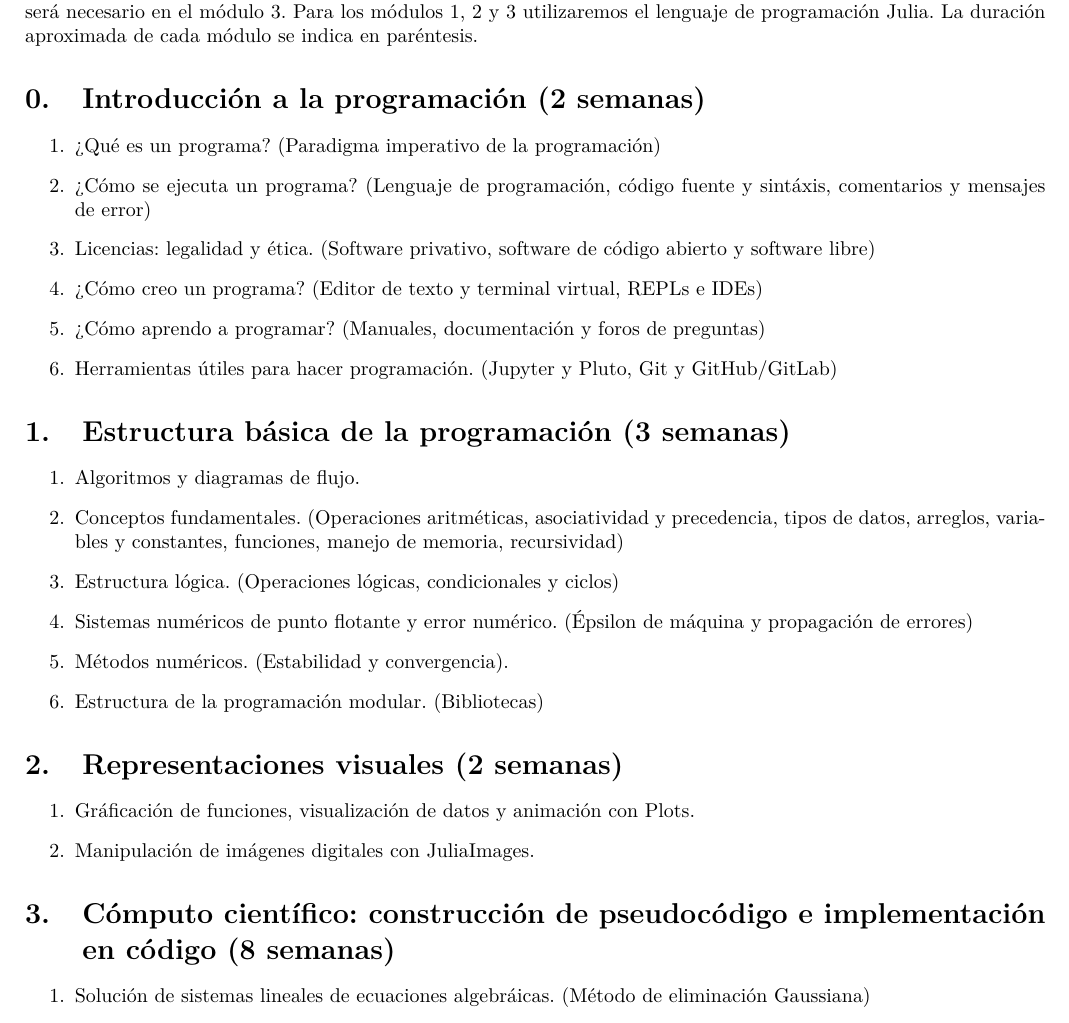
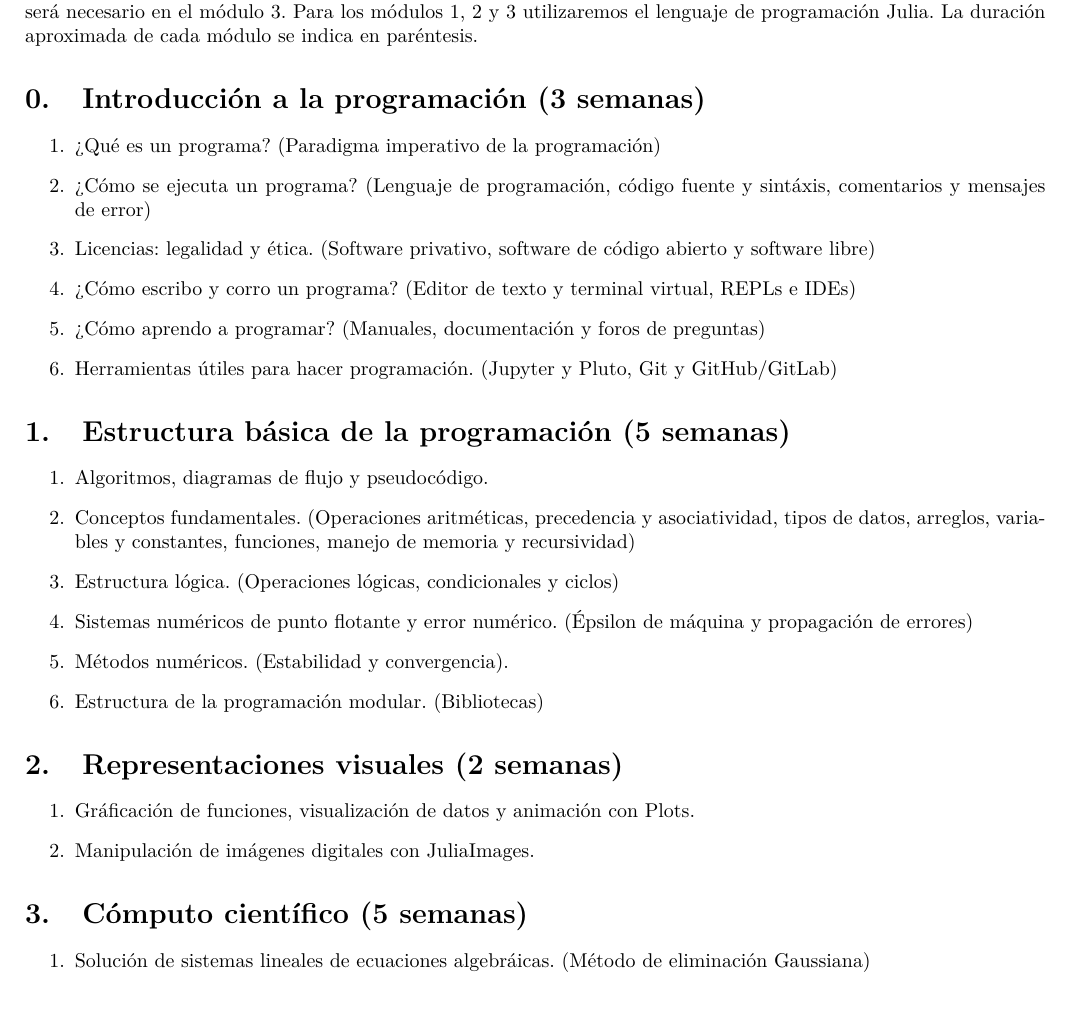
Before and after one commit to dabnciencias/AC, a LaTeX document (Temario.tex): part of page 1 of 2, cut so that both start at the same text. Compiled offline with pdfLaTeX.

```diff
--- a/Temario.tex
+++ b/Temario.tex
@@ -69,7 +69,7 @@
 
 \setcounter{section}{-1}
 
-\section{Introducción a la programación (2 semanas)} \label{Sec: Introducción a la programación (2 semanas)}
+\section{Introducción a la programación (3 semanas)} \label{Sec: Introducción a la programación (2 semanas)}
 
 \begin{enumerate}[label=\arabic*.]
 
@@ -77,17 +77,17 @@
 
     \item ¿Cómo se ejecuta un programa? (Lenguaje de programación, código fuente y sintáxis, comentarios y mensajes de error)
     \item Licencias: legalidad y ética. (Software privativo, software de código abierto y software libre)
-    \item ¿Cómo creo un programa? (Editor de texto y terminal virtual, REPLs e IDEs)
+    \item ¿Cómo escribo y corro un programa? (Editor de texto y terminal virtual, REPLs e IDEs)
     \item ¿Cómo aprendo a programar? (Manuales, documentación y foros de preguntas)
     \item Herramientas útiles para hacer programación. (Jupyter y Pluto, Git y GitHub/GitLab)
 \end{enumerate}
 
-\section{Estructura básica de la programación (3 semanas)} \label{Sec: Estructura básica de la programación (3 semanas)}
+\section{Estructura básica de la programación (5 semanas)} \label{Sec: Estructura básica de la programación (3 semanas)}
 
 \begin{enumerate}[label=\arabic*.]
 
-    \item Algoritmos y diagramas de flujo.
-    \item Conceptos fundamentales. (Operaciones aritméticas, asociatividad y precedencia, tipos de datos, arreglos, variables y constantes, funciones, manejo de memoria, recursividad)
+    \item Algoritmos, diagramas de flujo y pseudocódigo.
+    \item Conceptos fundamentales. (Operaciones aritméticas, precedencia y asociatividad, tipos de datos, arreglos, variables y constantes, funciones, manejo de memoria y recursividad)
     \item Estructura lógica. (Operaciones lógicas, condicionales y ciclos)
     \item Sistemas numéricos de punto flotante y error numérico. (Épsilon de máquina y propagación de errores)
     \item Métodos numéricos. (Estabilidad y convergencia).
@@ -102,7 +102,7 @@
     \item Manipulación de imágenes digitales con JuliaImages.
 \end{enumerate}
 
-\section{Cómputo científico: construcción de pseudocódigo e implementación en código (8 semanas)} \label{Sec: Cómputo científico: construcción de pseudocódigo e implementación en código (8 semanas)}
+\section{Cómputo científico (5 semanas)} \label{Sec: Cómputo científico: construcción de pseudocódigo e implementación en código (8 semanas)}
 
 \begin{enumerate}[label=\arabic*.]
 
```
Also changed, not shown: README.md, Temario.pdf.
